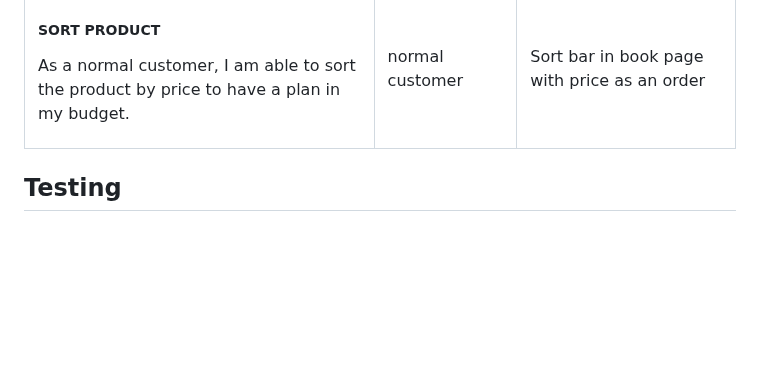
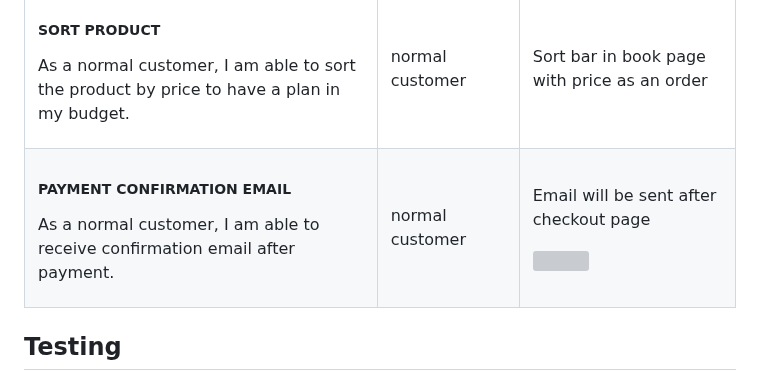
Before and after one commit to HoLaw77/CI-Project-5.2, a Markdown page: README.md, the part around the change. Drawn GitHub-style; blank space fills up the shorter version; grey boxes are pictures that could not be loaded.

Commit message:
update readme for user story of confirmation email

```diff
--- a/README.md
+++ b/README.md
@@ -245,6 +245,17 @@
     <td>normal customer</td>
     <td>Sort bar in book page with price as an order</td>
     </tr>
+    <tr>
+    <td>
+    <h5>PAYMENT CONFIRMATION EMAIL</h5>
+    <p>As a normal customer, I am able to receive confirmation email after
+    payment.</p>
+    </td>
+    <td>normal customer</td>
+    <td><p>Email will be sent after checkout page</p>
+    <img>
+    </td>
+    </tr>
 </tbody>
 </table>
 
```
